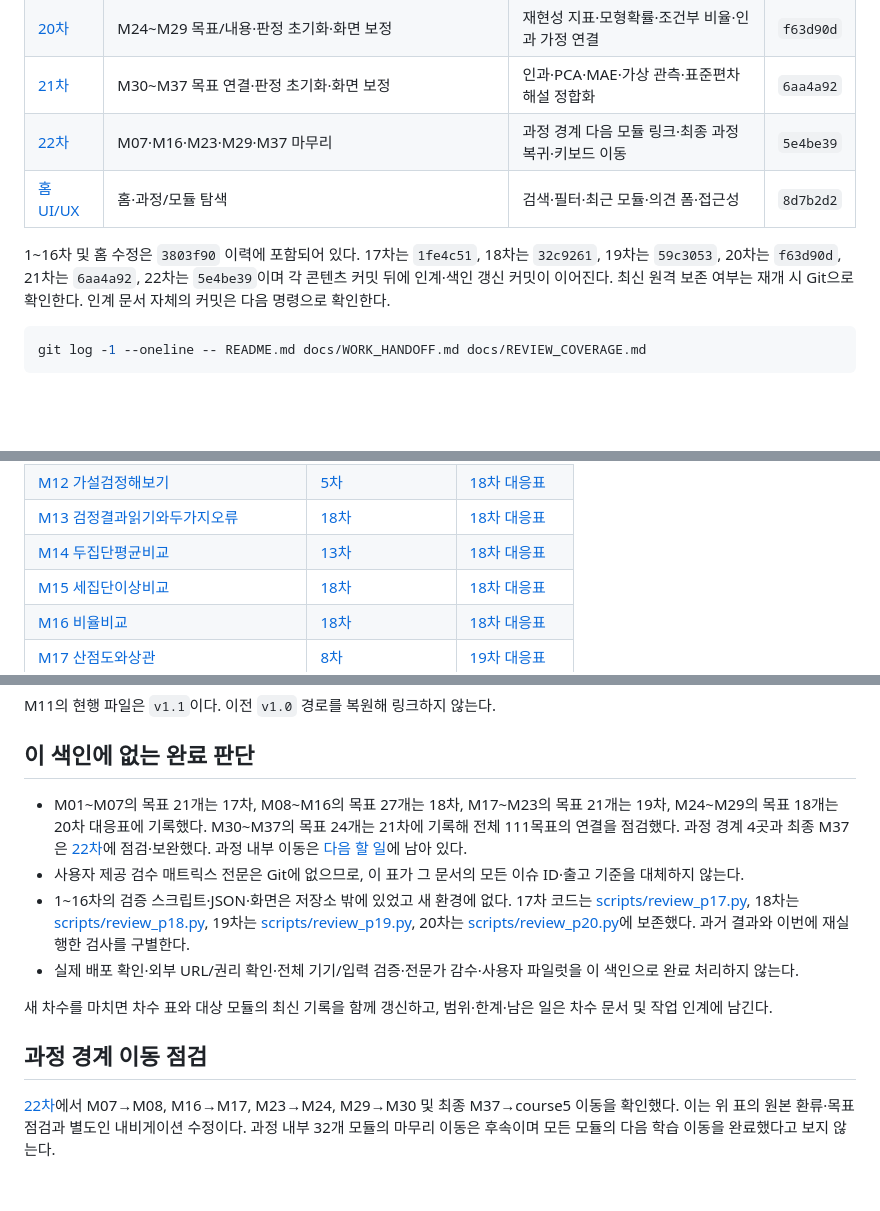
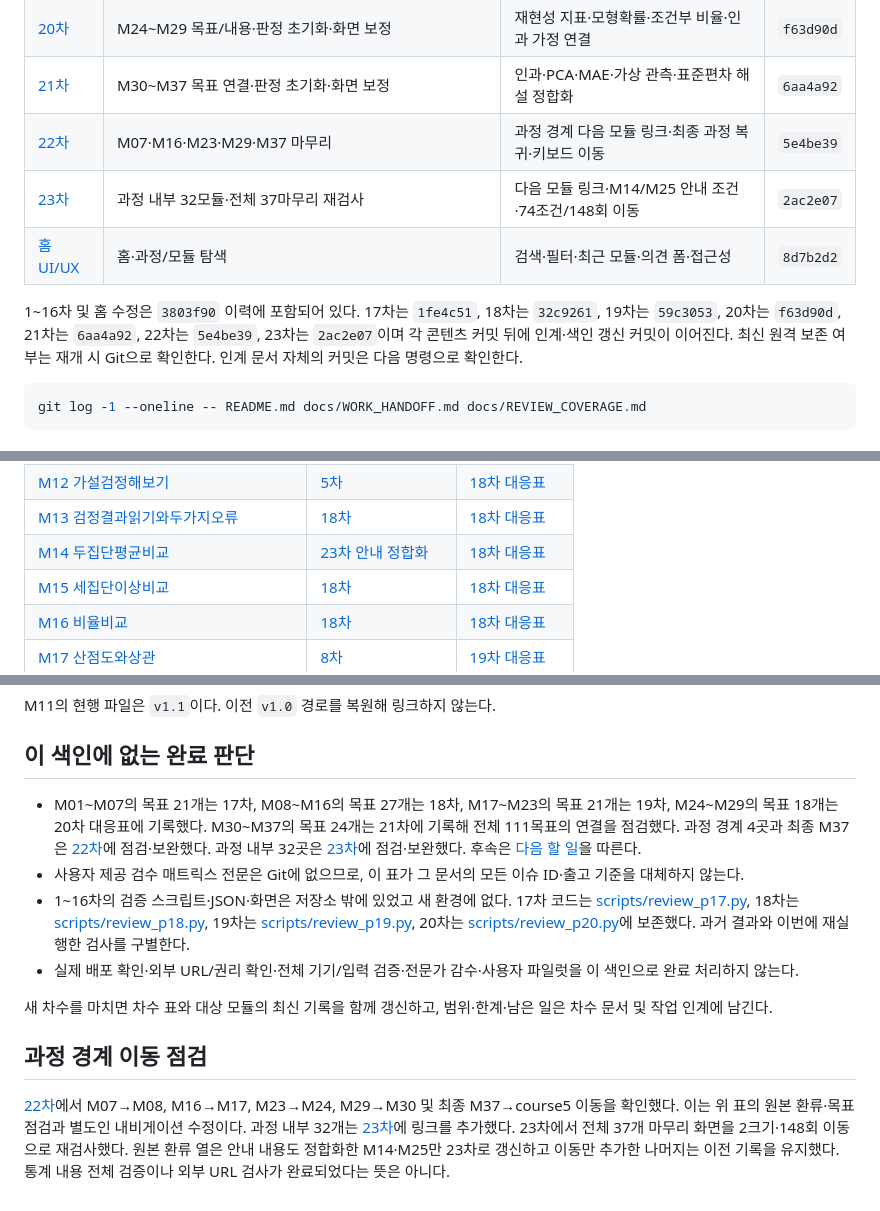
Before and after one commit to hanurijang/AX, a Markdown page: docs/REVIEW_COVERAGE.md, 3 parts joined by grey strips. Drawn GitHub-style; blank space fills up the shorter version.

````diff
--- a/docs/REVIEW_COVERAGE.md
+++ b/docs/REVIEW_COVERAGE.md
@@ -30,9 +30,10 @@
 | [20차](CONTENT_REVIEW_TEXTBOOK_P20_20261102.md) | M24~M29 목표/내용·판정 초기화·화면 보정 | 재현성 지표·모형확률·조건부 비율·인과 가정 연결 | `f63d90d` |
 | [21차](CONTENT_REVIEW_TEXTBOOK_P21_20261102.md) | M30~M37 목표 연결·판정 초기화·화면 보정 | 인과·PCA·MAE·가상 관측·표준편차 해설 정합화 | `6aa4a92` |
 | [22차](CONTENT_REVIEW_TEXTBOOK_P22_20261102.md) | M07·M16·M23·M29·M37 마무리 | 과정 경계 다음 모듈 링크·최종 과정 복귀·키보드 이동 | `5e4be39` |
+| [23차](CONTENT_REVIEW_TEXTBOOK_P23_20261102.md) | 과정 내부 32모듈·전체 37마무리 재검사 | 다음 모듈 링크·M14/M25 안내 조건·74조건/148회 이동 | `2ac2e07` |
 | [홈 UI/UX](HOME_UI_REVIEW_20261029.md) | 홈·과정/모듈 탐색 | 검색·필터·최근 모듈·의견 폼·접근성 | `8d7b2d2` |
 
-1~16차 및 홈 수정은 `3803f90` 이력에 포함되어 있다. 17차는 `1fe4c51`, 18차는 `32c9261`, 19차는 `59c3053`, 20차는 `f63d90d`, 21차는 `6aa4a92`, 22차는 `5e4be39`이며 각 콘텐츠 커밋 뒤에 인계·색인 갱신 커밋이 이어진다. 최신 원격 보존 여부는 재개 시 Git으로 확인한다. 인계 문서 자체의 커밋은 다음 명령으로 확인한다.
+1~16차 및 홈 수정은 `3803f90` 이력에 포함되어 있다. 17차는 `1fe4c51`, 18차는 `32c9261`, 19차는 `59c3053`, 20차는 `f63d90d`, 21차는 `6aa4a92`, 22차는 `5e4be39`, 23차는 `2ac2e07`이며 각 콘텐츠 커밋 뒤에 인계·색인 갱신 커밋이 이어진다. 최신 원격 보존 여부는 재개 시 Git으로 확인한다. 인계 문서 자체의 커밋은 다음 명령으로 확인한다.
 
 ```sh
 git log -1 --oneline -- README.md docs/WORK_HANDOFF.md docs/REVIEW_COVERAGE.md
@@ -57,7 +58,7 @@ git log -1 --oneline -- README.md docs/WORK_HANDOFF.md docs/REVIEW_COVERAGE.md
 | [M11 가설검정의원리와p값](../module_v1/M11_가설검정의원리와p값_v1.1.html) | [5차](CONTENT_REVIEW_TEXTBOOK_P5_20261028.md) | [18차 대응표](CONTENT_REVIEW_TEXTBOOK_P18_20261102.md) |
 | [M12 가설검정해보기](../module_v1/M12_가설검정해보기_v1.0.html) | [5차](CONTENT_REVIEW_TEXTBOOK_P5_20261028.md) | [18차 대응표](CONTENT_REVIEW_TEXTBOOK_P18_20261102.md) |
 | [M13 검정결과읽기와두가지오류](../module_v1/M13_검정결과읽기와두가지오류_v1.0.html) | [18차](CONTENT_REVIEW_TEXTBOOK_P18_20261102.md) | [18차 대응표](CONTENT_REVIEW_TEXTBOOK_P18_20261102.md) |
-| [M14 두집단평균비교](../module_v1/M14_두집단평균비교_v1.0.html) | [13차](CONTENT_REVIEW_TEXTBOOK_P13_20261029.md) | [18차 대응표](CONTENT_REVIEW_TEXTBOOK_P18_20261102.md) |
+| [M14 두집단평균비교](../module_v1/M14_두집단평균비교_v1.0.html) | [23차 안내 정합화](CONTENT_REVIEW_TEXTBOOK_P23_20261102.md) | [18차 대응표](CONTENT_REVIEW_TEXTBOOK_P18_20261102.md) |
 | [M15 세집단이상비교](../module_v1/M15_세집단이상비교_v1.0.html) | [18차](CONTENT_REVIEW_TEXTBOOK_P18_20261102.md) | [18차 대응표](CONTENT_REVIEW_TEXTBOOK_P18_20261102.md) |
 | [M16 비율비교](../module_v1/M16_비율비교_v1.0.html) | [18차](CONTENT_REVIEW_TEXTBOOK_P18_20261102.md) | [18차 대응표](CONTENT_REVIEW_TEXTBOOK_P18_20261102.md) |
 | [M17 산점도와상관](../module_v1/M17_산점도와상관_v1.0.html) | [8차](CONTENT_REVIEW_TEXTBOOK_P8_20261028.md) | [19차 대응표](CONTENT_REVIEW_TEXTBOOK_P19_20261102.md) |
@@ -86,7 +87,7 @@ M11의 현행 파일은 `v1.1`이다. 이전 `v1.0` 경로를 복원해 링크
 
 ## 이 색인에 없는 완료 판단
 
-- M01~M07의 목표 21개는 17차, M08~M16의 목표 27개는 18차, M17~M23의 목표 21개는 19차, M24~M29의 목표 18개는 20차 대응표에 기록했다. M30~M37의 목표 24개는 21차에 기록해 전체 111목표의 연결을 점검했다. 과정 경계 4곳과 최종 M37은 [22차](CONTENT_REVIEW_TEXTBOOK_P22_20261102.md)에 점검·보완했다. 과정 내부 이동은 [다음 할 일](WORK_HANDOFF.md)에 남아 있다.
+- M01~M07의 목표 21개는 17차, M08~M16의 목표 27개는 18차, M17~M23의 목표 21개는 19차, M24~M29의 목표 18개는 20차 대응표에 기록했다. M30~M37의 목표 24개는 21차에 기록해 전체 111목표의 연결을 점검했다. 과정 경계 4곳과 최종 M37은 [22차](CONTENT_REVIEW_TEXTBOOK_P22_20261102.md)에 점검·보완했다. 과정 내부 32곳은 [23차](CONTENT_REVIEW_TEXTBOOK_P23_20261102.md)에 점검·보완했다. 후속은 [다음 할 일](WORK_HANDOFF.md)을 따른다.
 - 사용자 제공 검수 매트릭스 전문은 Git에 없으므로, 이 표가 그 문서의 모든 이슈 ID·출고 기준을 대체하지 않는다.
 - 1~16차의 검증 스크립트·JSON·화면은 저장소 밖에 있었고 새 환경에 없다. 17차 코드는 [scripts/review_p17.py](../scripts/review_p17.py), 18차는 [scripts/review_p18.py](../scripts/review_p18.py), 19차는 [scripts/review_p19.py](../scripts/review_p19.py), 20차는 [scripts/review_p20.py](../scripts/review_p20.py)에 보존했다. 과거 결과와 이번에 재실행한 검사를 구별한다.
 - 실제 배포 확인·외부 URL/권리 확인·전체 기기/입력 검증·전문가 감수·사용자 파일럿을 이 색인으로 완료 처리하지 않는다.
@@ -95,4 +96,4 @@ M11의 현행 파일은 `v1.1`이다. 이전 `v1.0` 경로를 복원해 링크
 
 ## 과정 경계 이동 점검
 
-[22차](CONTENT_REVIEW_TEXTBOOK_P22_20261102.md)에서 M07→M08, M16→M17, M23→M24, M29→M30 및 최종 M37→course5 이동을 확인했다. 이는 위 표의 원본 환류·목표 점검과 별도인 내비게이션 수정이다. 과정 내부 32개 모듈의 마무리 이동은 후속이며 모든 모듈의 다음 학습 이동을 완료했다고 보지 않는다.
+[22차](CONTENT_REVIEW_TEXTBOOK_P22_20261102.md)에서 M07→M08, M16→M17, M23→M24, M29→M30 및 최종 M37→course5 이동을 확인했다. 이는 위 표의 원본 환류·목표 점검과 별도인 내비게이션 수정이다. 과정 내부 32개는 [23차](CONTENT_REVIEW_TEXTBOOK_P23_20261102.md)에 링크를 추가했다. 23차에서 전체 37개 마무리 화면을 2크기·148회 이동으로 재검사했다. 원본 환류 열은 안내 내용도 정합화한 M14·M25만 23차로 갱신하고 이동만 추가한 나머지는 이전 기록을 유지했다. 통계 내용 전체 검증이나 외부 URL 검사가 완료되었다는 뜻은 아니다.
````
Also changed, not shown: other parts of docs/REVIEW_COVERAGE.md (+2 -2 lines), docs/WORK_HANDOFF.md (+11 -10 lines).
